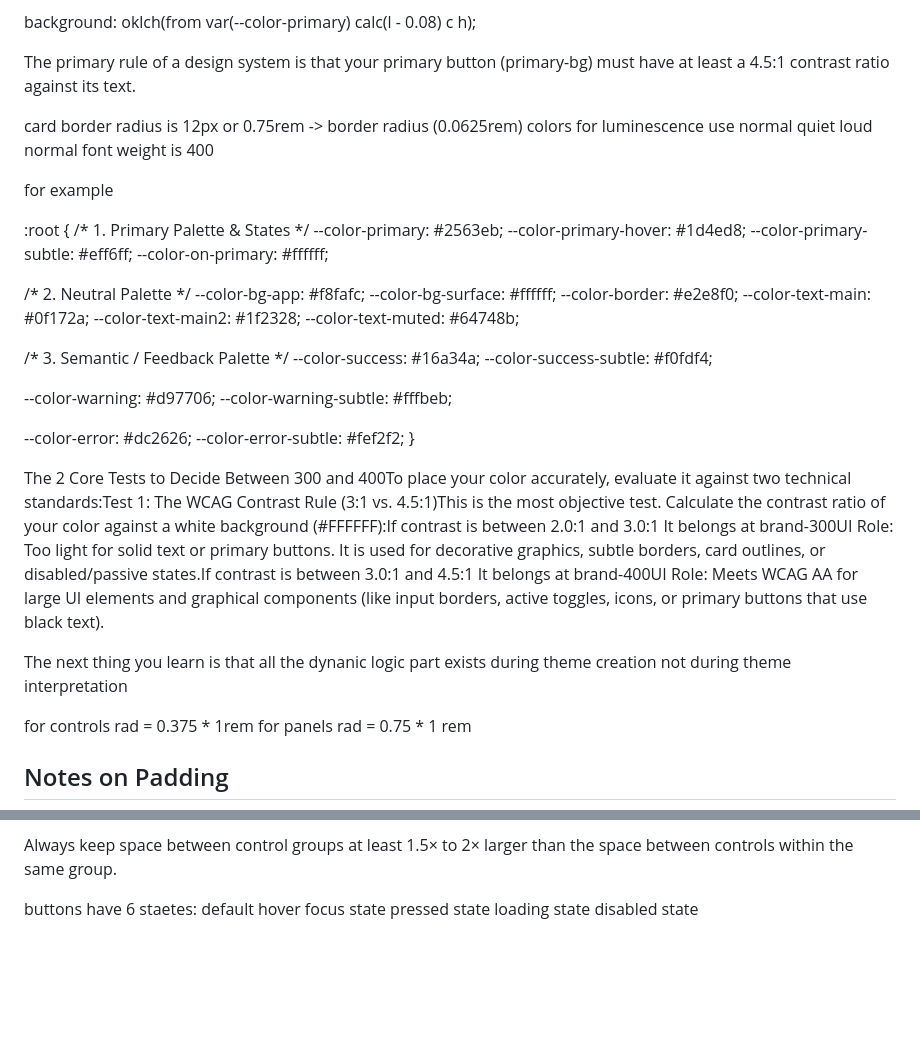
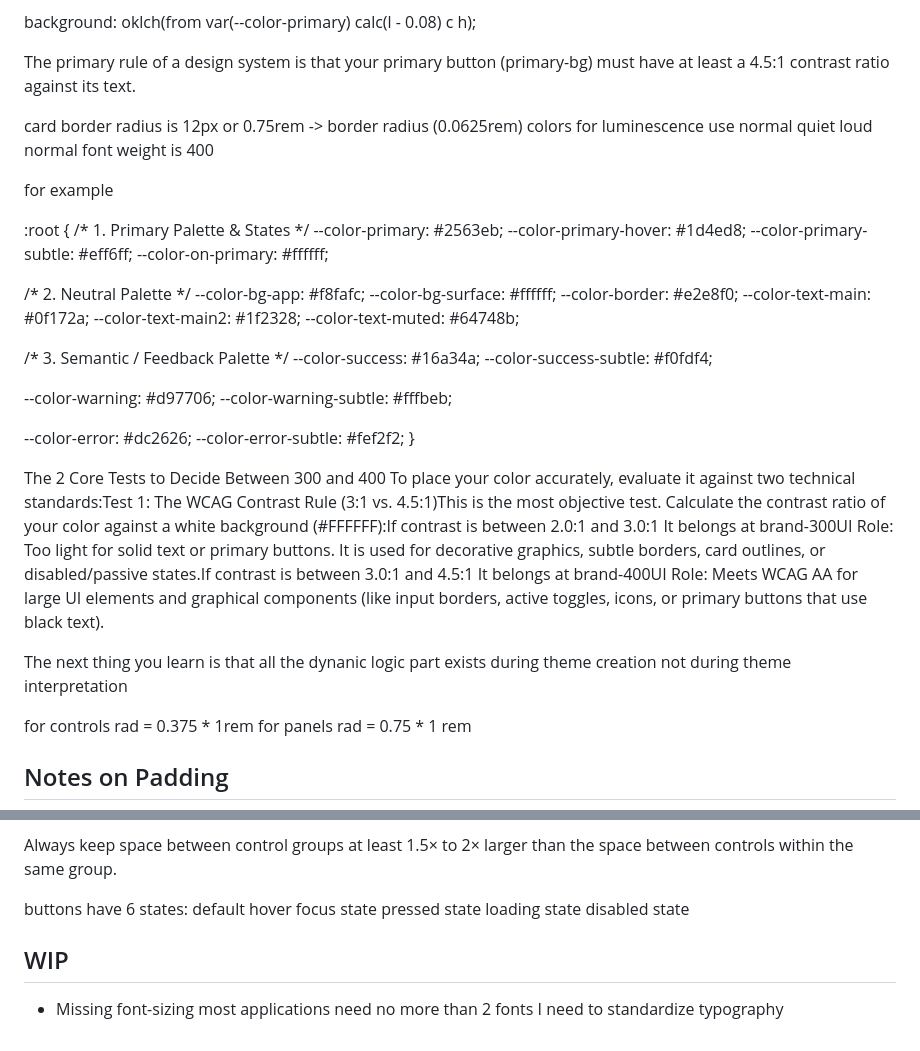
Before and after one commit to teliva/kids, a Markdown page: docs/notes.md, 2 parts joined by grey strips. Rendered like a GitHub page; blank space fills up the shorter version.

Commit message:
Updated some notes on UI

```diff
--- a/docs/notes.md
+++ b/docs/notes.md
@@ -82,12 +73,10 @@ background: oklch(from var(--color-primary) calc(l - 0.08) c h);
 
 The primary rule of a design system is that your primary button (primary-bg) must have at least a 4.5:1 contrast ratio against its text.
 
-
 card border radius is 12px or 0.75rem ->
 border radius (0.0625rem)
 colors for luminescence use normal quiet loud
 normal font weight is 400
-
 
 for example
 
@@ -118,12 +107,10 @@ for example
 }
 
 
-The 2 Core Tests to Decide Between 300 and 400To place your color accurately, evaluate it against two technical standards:Test 1: The WCAG Contrast Rule (3:1 vs. 4.5:1)This is the most objective test. Calculate the contrast ratio of your color against a white background (#FFFFFF):If contrast is between 2.0:1 and 3.0:1 It belongs at brand-300UI Role: Too light for solid text or primary buttons. It is used for decorative graphics, subtle borders, card outlines, or disabled/passive states.If contrast is between 3.0:1 and 4.5:1 It belongs at brand-400UI Role: Meets WCAG AA for large UI elements and graphical components (like input borders, active toggles, icons, or primary buttons that use black text).
+The 2 Core Tests to Decide Between 300 and 400
+To place your color accurately, evaluate it against two technical standards:Test 1: The WCAG Contrast Rule (3:1 vs. 4.5:1)This is the most objective test. Calculate the contrast ratio of your color against a white background (#FFFFFF):If contrast is between 2.0:1 and 3.0:1 It belongs at brand-300UI Role: Too light for solid text or primary buttons. It is used for decorative graphics, subtle borders, card outlines, or disabled/passive states.If contrast is between 3.0:1 and 4.5:1 It belongs at brand-400UI Role: Meets WCAG AA for large UI elements and graphical components (like input borders, active toggles, icons, or primary buttons that use black text).
 
 The next thing you learn is that all the dynanic logic part exists during theme creation not during theme interpretation
-
-
-
 
 for controls rad = 0.375 * 1rem
 for panels rad = 0.75 * 1 rem
@@ -157,10 +144,13 @@ Padding within a group (e.g., between "Submit" and "Cancel") should always be si
 
 Always keep space between control groups at least 1.5× to 2× larger than the space between controls within the same group.
 
-buttons have 6 staetes:
+buttons have 6 states:
 default
 hover
 focus state
 pressed state
 loading state
 disabled state
+
+## WIP
+- Missing font-sizing most applications need no more than 2 fonts I need to standardize typography
```
Also changed, not shown: other parts of docs/notes.md (+0 -9 lines).
